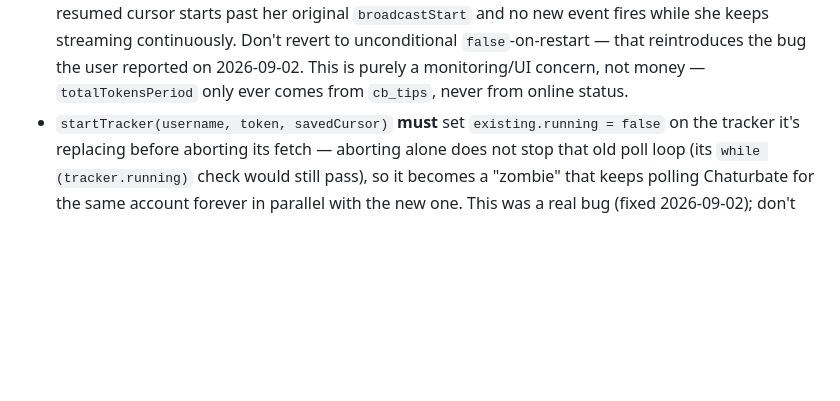
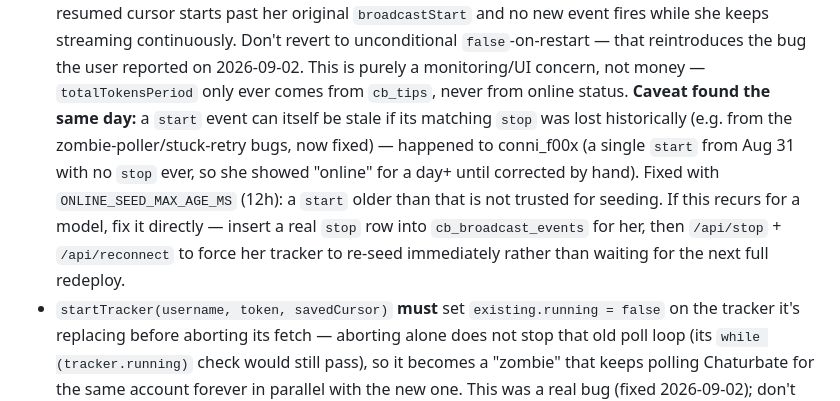
Before and after one commit to Eleme09/TKS, a Markdown page: CLAUDE.md, the part around the change. GitHub-like rendering; blank space fills up the shorter version.

Commit message:
Documenta el caso limite de start viejo/stop perdido en CLAUDE.md
Co-Authored-By: Claude Sonnet 5 <noreply@anthropic.com>

```diff
--- a/CLAUDE.md
+++ b/CLAUDE.md
@@ -88,6 +88,16 @@ actually does, the code wins; fix this file to match.
   reported on 2026-09-02. This is purely a monitoring/UI concern, not
   money — `totalTokensPeriod` only ever comes from `cb_tips`, never from
   online status.
+  **Caveat found the same day:** a `start` event can itself be stale if
+  its matching `stop` was lost historically (e.g. from the
+  zombie-poller/stuck-retry bugs, now fixed) — happened to conni_f00x
+  (a single `start` from Aug 31 with no `stop` ever, so she showed
+  "online" for a day+ until corrected by hand). Fixed with
+  `ONLINE_SEED_MAX_AGE_MS` (12h): a `start` older than that is not
+  trusted for seeding. If this recurs for a model, fix it directly —
+  insert a real `stop` row into `cb_broadcast_events` for her, then
+  `/api/stop` + `/api/reconnect` to force her tracker to re-seed
+  immediately rather than waiting for the next full redeploy.
 - `startTracker(username, token, savedCursor)` **must** set
   `existing.running = false` on the tracker it's replacing before
   aborting its fetch — aborting alone does not stop that old poll loop
```
